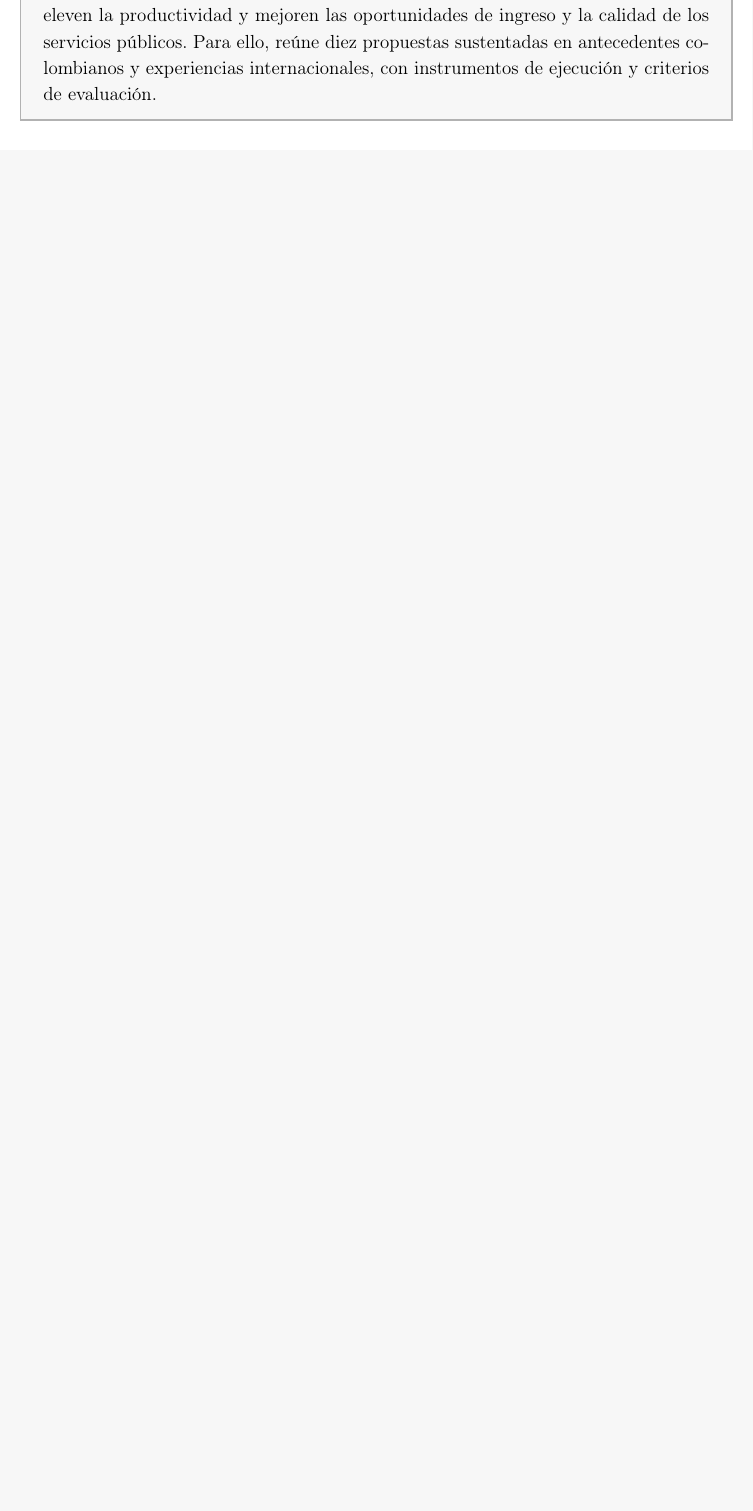
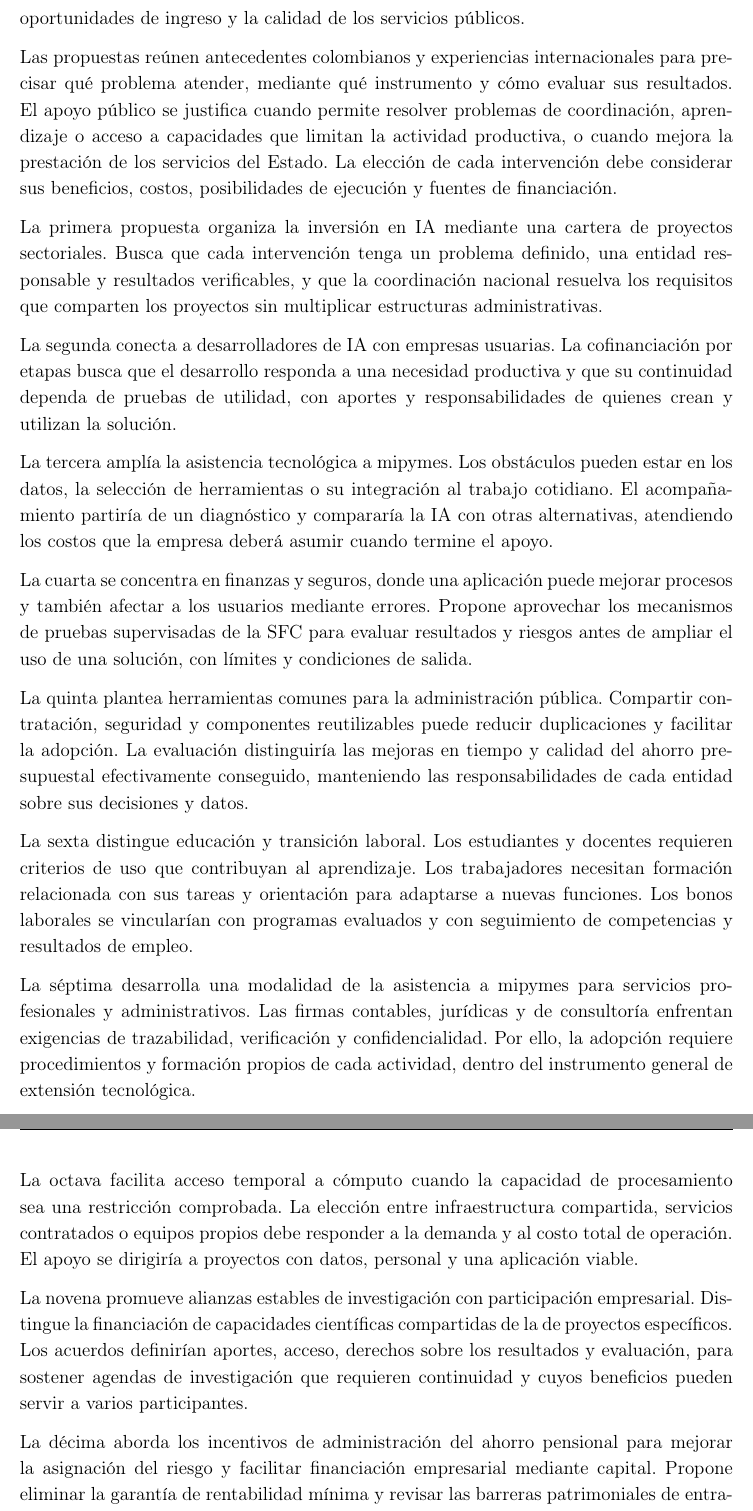
Before and after one commit to oliverpardo1979/Informe-CJC-PND, a LaTeX document (main.tex, which reads Paper/sections/Introduccion.tex, Paper/sections/ResumenEjecutivo.tex): part of page 2 of 42 before the commit and two parts of pages 3 and 4 of 44 after it, the two joined at a grey line, cut so that both start at the same text, the shorter picture padded with empty space. Compiled offline with pdfLaTeX.

Commit message:
Separar resumen ejecutivo e introducción de las diez propuestas

```diff
--- /dev/null
+++ b/Paper/sections/Introduccion.tex
@@ -0,0 +1,27 @@
+\section*{Introducción}
+
+En octubre de 2026, Colombia está formulando el Plan Nacional de Desarrollo 2026–2030. El \href{https://dnp.gov.co/Prensa\_/Noticias/Paginas/aqui-la-patria-se-construye-unida-el-dnp-lanza-el-buzon-digital-para-que-todos-los-colombianos-escriban-su-propuesta.aspx}{DNP abrió la recepción de propuestas} de la academia, las empresas y los territorios. Esta etapa permite discutir qué prioridades deben traducirse en inversiones y cambios de política durante el cuatrienio. El Centro Javeriano de Competitividad presenta este informe para contribuir a que esas decisiones eleven la productividad y mejoren las oportunidades de ingreso y la calidad de los servicios públicos.
+
+Las propuestas reúnen antecedentes colombianos y experiencias internacionales para precisar qué problema atender, mediante qué instrumento y cómo evaluar sus resultados. El apoyo público se justifica cuando permite resolver problemas de coordinación, aprendizaje o acceso a capacidades que limitan la actividad productiva, o cuando mejora la prestación de los servicios del Estado. La elección de cada intervención debe considerar sus beneficios, costos, posibilidades de ejecución y fuentes de financiación.
+
+La primera propuesta organiza la inversión en IA mediante una cartera de proyectos sectoriales. Busca que cada intervención tenga un problema definido, una entidad responsable y resultados verificables, y que la coordinación nacional resuelva los requisitos que comparten los proyectos sin multiplicar estructuras administrativas.
+
+La segunda conecta a desarrolladores de IA con empresas usuarias. La cofinanciación por etapas busca que el desarrollo responda a una necesidad productiva y que su continuidad dependa de pruebas de utilidad, con aportes y responsabilidades de quienes crean y utilizan la solución.
+
+La tercera amplía la asistencia tecnológica a mipymes. Los obstáculos pueden estar en los datos, la selección de herramientas o su integración al trabajo cotidiano. El acompañamiento partiría de un diagnóstico y compararía la IA con otras alternativas, atendiendo los costos que la empresa deberá asumir cuando termine el apoyo.
+
+La cuarta se concentra en finanzas y seguros, donde una aplicación puede mejorar procesos y también afectar a los usuarios mediante errores. Propone aprovechar los mecanismos de pruebas supervisadas de la SFC para evaluar resultados y riesgos antes de ampliar el uso de una solución, con límites y condiciones de salida.
+
+La quinta plantea herramientas comunes para la administración pública. Compartir contratación, seguridad y componentes reutilizables puede reducir duplicaciones y facilitar la adopción. La evaluación distinguiría las mejoras en tiempo y calidad del ahorro presupuestal efectivamente conseguido, manteniendo las responsabilidades de cada entidad sobre sus decisiones y datos.
+
+La sexta distingue educación y transición laboral. Los estudiantes y docentes requieren criterios de uso que contribuyan al aprendizaje. Los trabajadores necesitan formación relacionada con sus tareas y orientación para adaptarse a nuevas funciones. Los bonos laborales se vincularían con programas evaluados y con seguimiento de competencias y resultados de empleo.
+
+La séptima desarrolla una modalidad de la asistencia a mipymes para servicios profesionales y administrativos. Las firmas contables, jurídicas y de consultoría enfrentan exigencias de trazabilidad, verificación y confidencialidad. Por ello, la adopción requiere procedimientos y formación propios de cada actividad, dentro del instrumento general de extensión tecnológica.
+
+La octava facilita acceso temporal a cómputo cuando la capacidad de procesamiento sea una restricción comprobada. La elección entre infraestructura compartida, servicios contratados o equipos propios debe responder a la demanda y al costo total de operación. El apoyo se dirigiría a proyectos con datos, personal y una aplicación viable.
+
+La novena promueve alianzas estables de investigación con participación empresarial. Distingue la financiación de capacidades científicas compartidas de la de proyectos específicos. Los acuerdos definirían aportes, acceso, derechos sobre los resultados y evaluación, para sostener agendas de investigación que requieren continuidad y cuyos beneficios pueden servir a varios participantes.
+
+La décima aborda los incentivos de administración del ahorro pensional para mejorar la asignación del riesgo y facilitar financiación empresarial mediante capital. Propone eliminar la garantía de rentabilidad mínima y revisar las barreras patrimoniales de entrada, conservando gestión prudente, supervisión y responsabilidad. Su justificación exige evaluar la relación entre riesgo y retorno para los afiliados y proteger la transición.
+
+Cada propuesta desarrolla sus antecedentes, condiciones de aplicación y articulado. Algunas pueden ejecutarse con las facultades existentes y compromisos en las Bases del Plan. Otras requieren cambios legales. La reforma del ahorro pensional se plantea mediante un proyecto de ley separado, aunque su desarrollo completo se presenta dentro de la décima propuesta.
--- a/Paper/sections/ResumenEjecutivo.tex
+++ b/Paper/sections/ResumenEjecutivo.tex
@@ -1,4 +1,3 @@
 \begin{mdframed}[linewidth=1pt,linecolor=gray!60,backgroundcolor=gray!6,
   innertopmargin=12pt,innerbottommargin=12pt,innerleftmargin=14pt,innerrightmargin=14pt]
 \section*{Resumen ejecutivo}
-El Centro Javeriano de Competitividad presenta este informe para aportar a la formulación del Plan Nacional de Desarrollo 2026–2030. En octubre de 2026, el \href{https://dnp.gov.co/Prensa\_/Noticias/Paginas/aqui-la-patria-se-construye-unida-el-dnp-lanza-el-buzon-digital-para-que-todos-los-colombianos-escriban-su-propuesta.aspx}{DNP está recogiendo propuestas} de la academia, las empresas y los territorios. Esta etapa permite discutir qué prioridades deben traducirse en inversiones y cambios de política durante el cuatrienio. El Centro busca contribuir a que esas decisiones eleven la productividad y mejoren las oportunidades de ingreso y la calidad de los servicios públicos. Para ello, reúne diez propuestas sustentadas en antecedentes colombianos y experiencias internacionales, con instrumentos de ejecución y criterios de evaluación.
```
Also changed, not shown: Paper/sections/Propuestas.tex (+2 -0 lines), main.tex (+1 -0 lines), README.md, Paper/sections/ResumenEjecutivo.tex (14 more changed lines).
